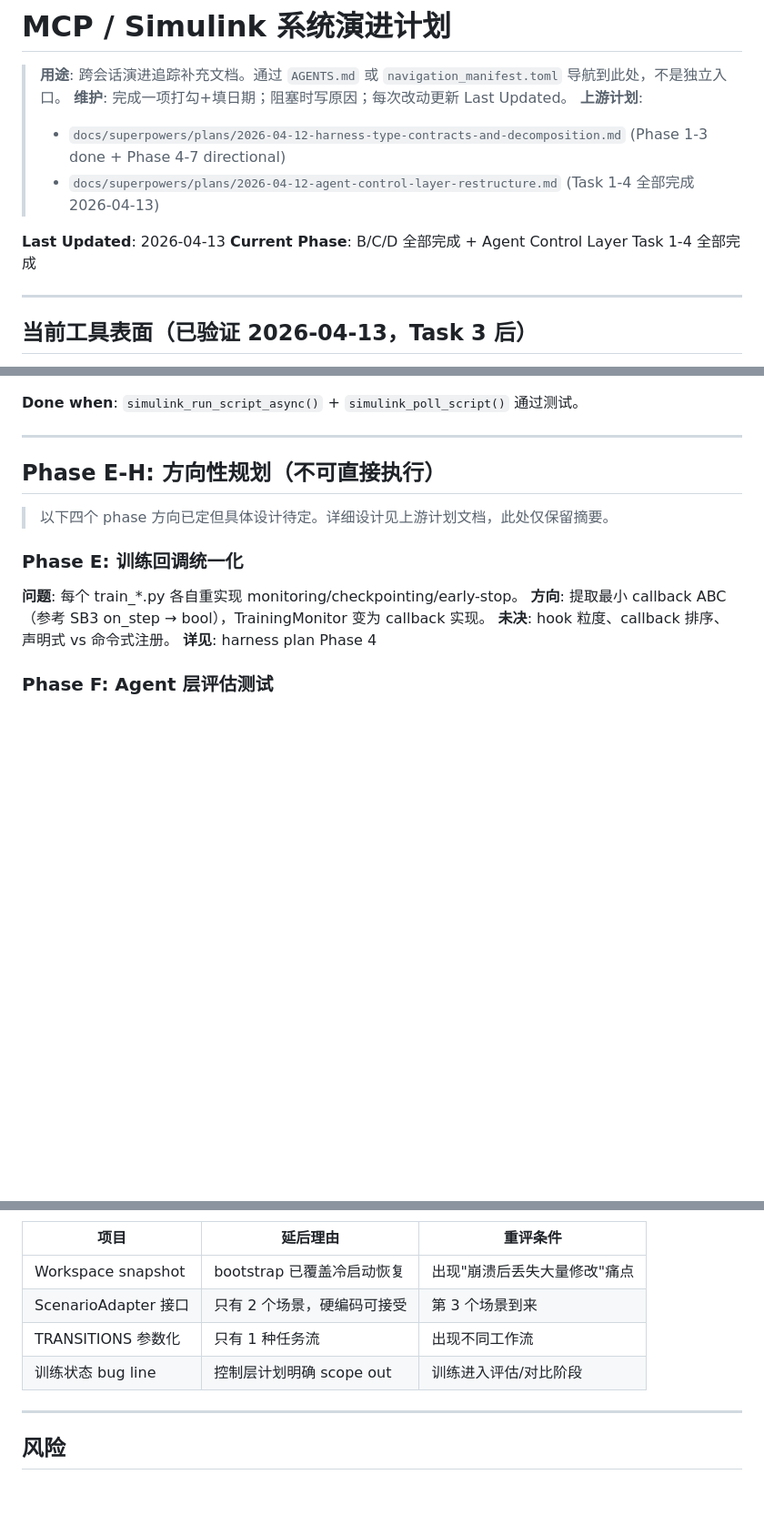
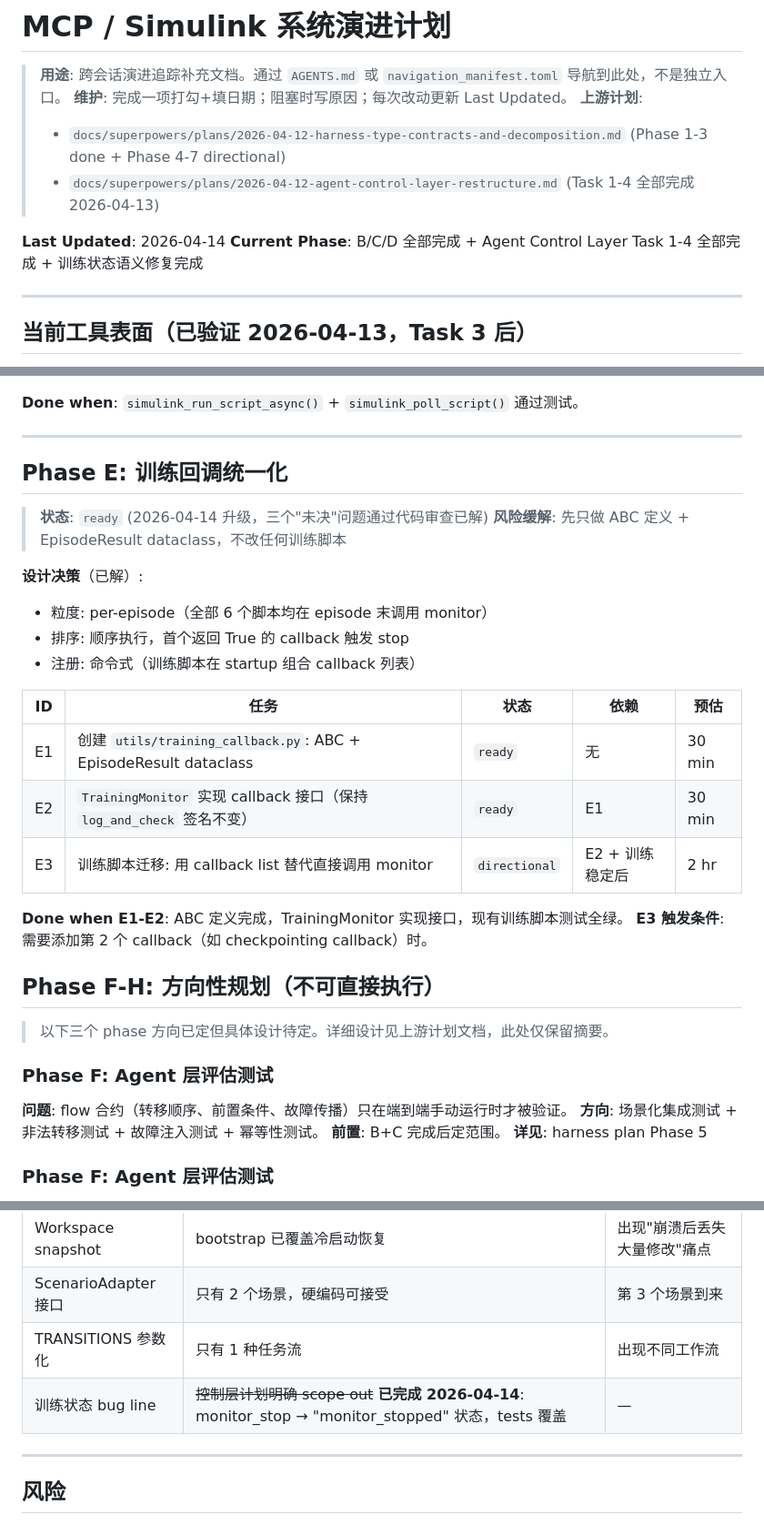
Before and after one commit to wya5217799/Multi-Agent-VSGs, a Markdown page: docs/evolution-plan.md, 3 parts joined by grey strips. Shown at 91% size. Drawn GitHub-style; blank space fills up the shorter version.

Commit message:
docs: promote Phase E to ready; record training status fix in evolution plan

```diff
--- a/docs/evolution-plan.md
+++ b/docs/evolution-plan.md
@@ -6,8 +6,8 @@
 >   - `docs/superpowers/plans/2026-04-12-harness-type-contracts-and-decomposition.md` (Phase 1-3 done + Phase 4-7 directional)
 >   - `docs/superpowers/plans/2026-04-12-agent-control-layer-restructure.md` (Task 1-4 全部完成 2026-04-13)
 
-**Last Updated**: 2026-04-13
-**Current Phase**: B/C/D 全部完成 + Agent Control Layer Task 1-4 全部完成
+**Last Updated**: 2026-04-14
+**Current Phase**: B/C/D 全部完成 + Agent Control Layer Task 1-4 全部完成 + 训练状态语义修复完成
 
 ---
 
@@ -118,16 +118,35 @@ B1a 审计分类（原 54）：expose=2 / merged=5 / deprecated=3 / scenario=1 /
 
 ---
 
-## Phase E-H: 方向性规划（不可直接执行）
+## Phase E: 训练回调统一化
 
-> 以下四个 phase 方向已定但具体设计待定。详细设计见上游计划文档，此处仅保留摘要。
+> **状态**: `ready` (2026-04-14 升级，三个"未决"问题通过代码审查已解)
+> **风险缓解**: 先只做 ABC 定义 + EpisodeResult dataclass，不改任何训练脚本
 
-### Phase E: 训练回调统一化
+**设计决策**（已解）:
+- 粒度: per-episode（全部 6 个脚本均在 episode 末调用 monitor）
+- 排序: 顺序执行，首个返回 True 的 callback 触发 stop
+- 注册: 命令式（训练脚本在 startup 组合 callback 列表）
 
-**问题**: 每个 train_*.py 各自重实现 monitoring/checkpointing/early-stop。
-**方向**: 提取最小 callback ABC（参考 SB3 on_step → bool），TrainingMonitor 变为 callback 实现。
-**未决**: hook 粒度、callback 排序、声明式 vs 命令式注册。
-**详见**: harness plan Phase 4
+| ID | 任务 | 状态 | 依赖 | 预估 |
+|----|------|------|------|------|
+| E1 | 创建 `utils/training_callback.py`: ABC + EpisodeResult dataclass | `ready` | 无 | 30 min |
+| E2 | `TrainingMonitor` 实现 callback 接口（保持 `log_and_check` 签名不变）| `ready` | E1 | 30 min |
+| E3 | 训练脚本迁移: 用 callback list 替代直接调用 monitor | `directional` | E2 + 训练稳定后 | 2 hr |
+
+**Done when E1-E2**: ABC 定义完成，TrainingMonitor 实现接口，现有训练脚本测试全绿。
+**E3 触发条件**: 需要添加第 2 个 callback（如 checkpointing callback）时。
+
+## Phase F-H: 方向性规划（不可直接执行）
+
+> 以下三个 phase 方向已定但具体设计待定。详细设计见上游计划文档，此处仅保留摘要。
+
+### Phase F: Agent 层评估测试
+
+**问题**: flow 合约（转移顺序、前置条件、故障传播）只在端到端手动运行时才被验证。
+**方向**: 场景化集成测试 + 非法转移测试 + 故障注入测试 + 幂等性测试。
+**前置**: B+C 完成后定范围。
+**详见**: harness plan Phase 5
 
 ### Phase F: Agent 层评估测试
 
@@ -186,7 +205,7 @@ E/F/G/H: directional，前置条件见各节
 | Workspace snapshot | bootstrap 已覆盖冷启动恢复 | 出现"崩溃后丢失大量修改"痛点 |
 | ScenarioAdapter 接口 | 只有 2 个场景，硬编码可接受 | 第 3 个场景到来 |
 | TRANSITIONS 参数化 | 只有 1 种任务流 | 出现不同工作流 |
-| 训练状态 bug line | 控制层计划明确 scope out | 训练进入评估/对比阶段 |
+| 训练状态 bug line | ~~控制层计划明确 scope out~~ **已完成 2026-04-14**: monitor_stop → "monitor_stopped" 状态，tests 覆盖 | — |
 
 ---
 
```
Also changed, not shown: other parts of docs/evolution-plan.md (+1 -0 lines).
